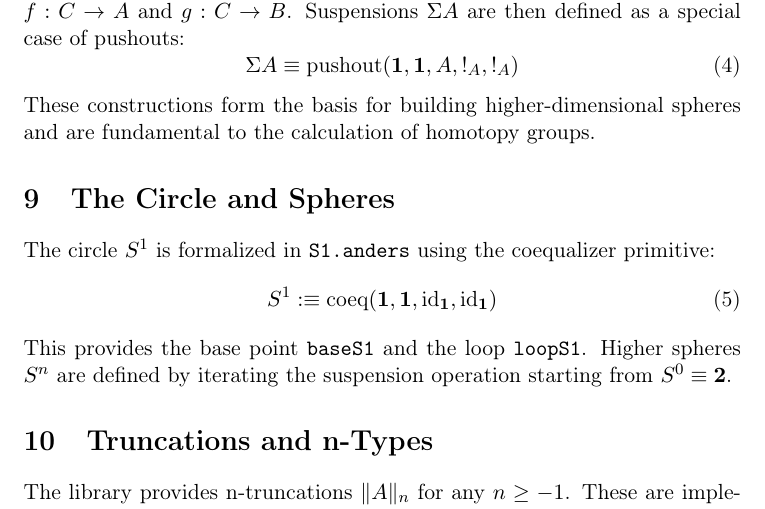
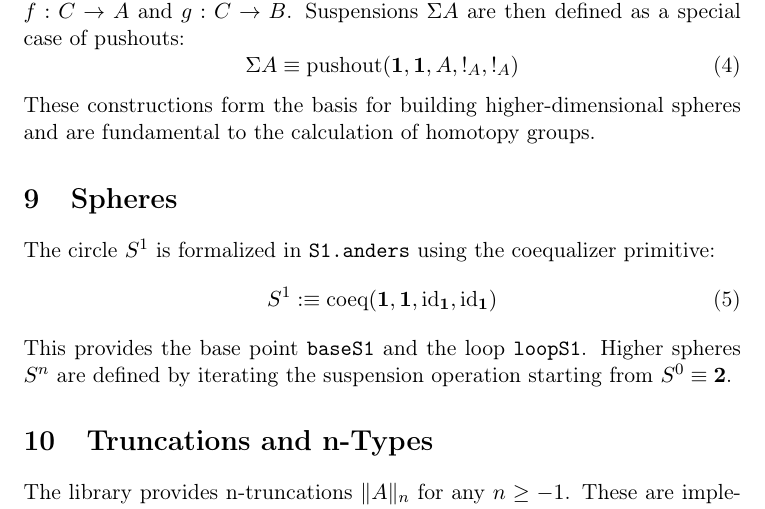
Before and after one commit to groupoid/anders, a LaTeX paper (doc/homotopy.tex): part of page 6 of 7, cut so that both start at the same text. Compiled offline with pdfLaTeX.

```diff
--- a/doc/homotopy.tex
+++ b/doc/homotopy.tex
@@ -109,7 +109,7 @@
 \end{equation}
 These constructions form the basis for building higher-dimensional spheres and are fundamental to the calculation of homotopy groups.
 
-\section{The Circle and Spheres}
+\section{Spheres}
 
 The circle $S^1$ is formalized in \texttt{S1.anders} using the coequalizer primitive:
 \begin{equation}
```
Also changed, not shown: doc/homotopy.pdf.
